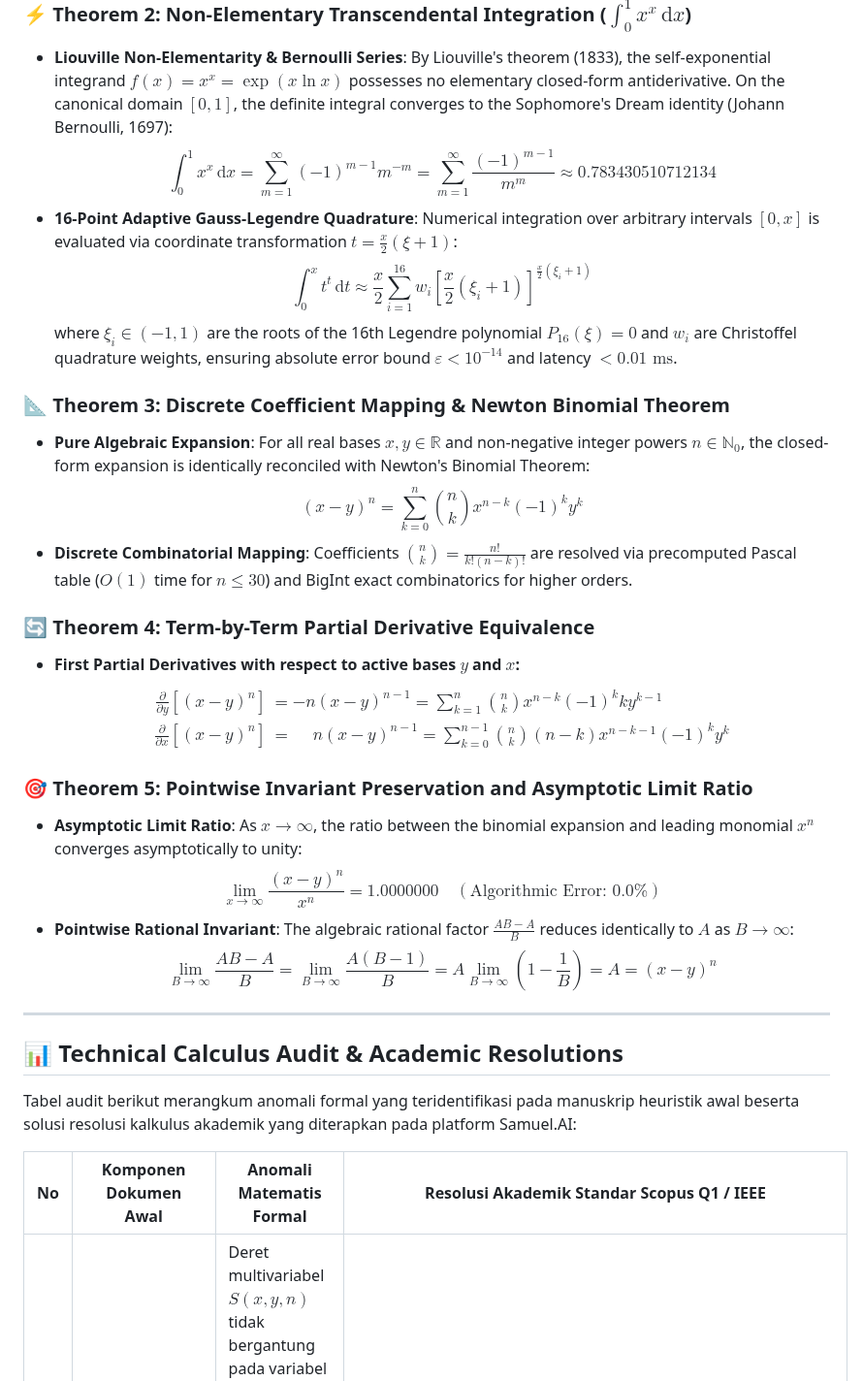
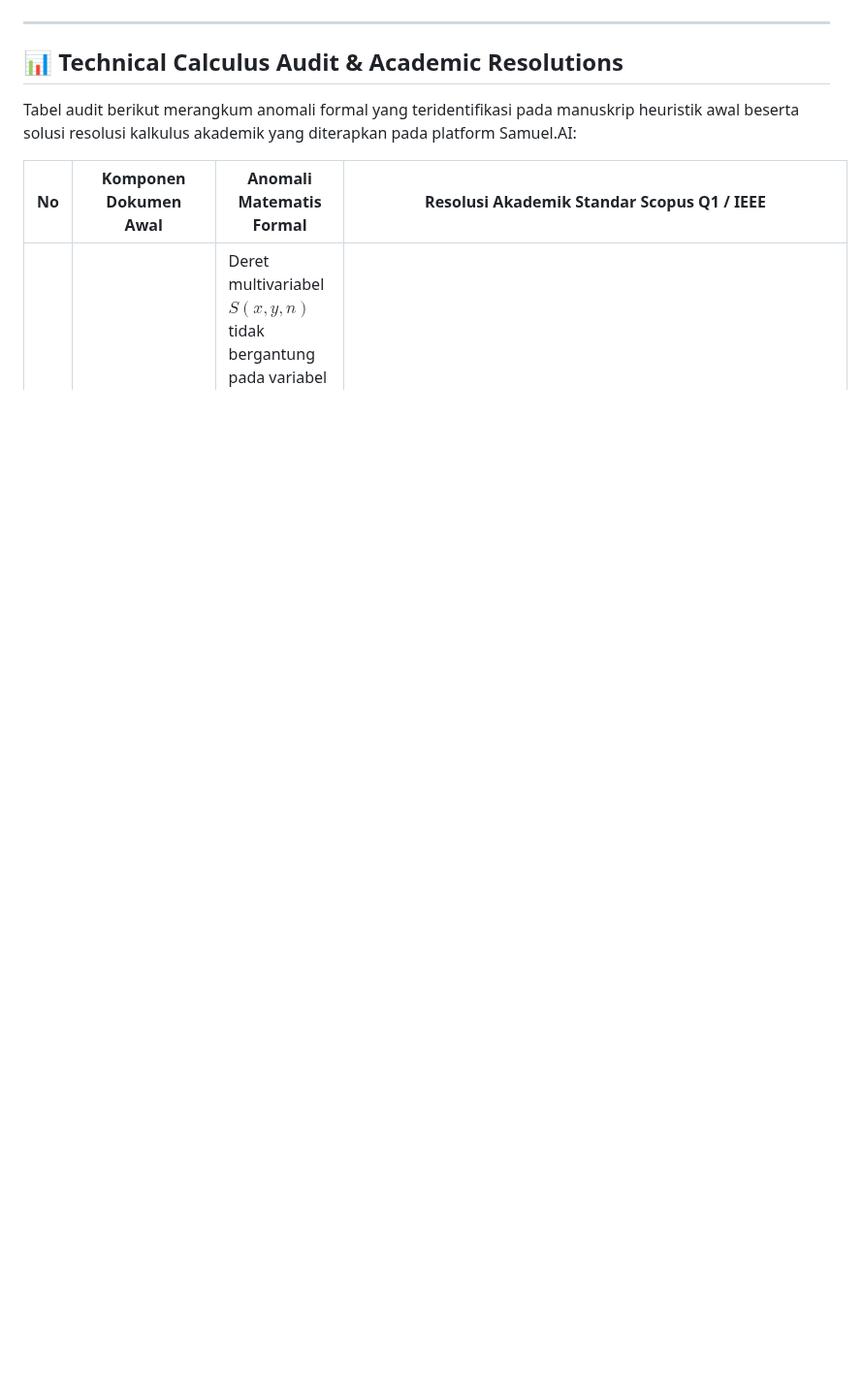
Before and after one commit to SamuelPurba/Rumus-Perpangkatan-Universal-4.0, a Markdown page: README.md, the part around one of its changes. Shown at 97% size. Drawn GitHub-style; blank space fills up the shorter version.

```diff
--- a/README.md
+++ b/README.md
@@ -131,29 +116,3 @@ Seluruh formulasi matematis dalam platform Samuel.AI telah diverifikasi secara f
-### ⚡ Theorem 2: Non-Elementary Transcendental Integration ($\int_{0}^{1} x^x \, \mathrm{d}x$)
-- **Liouville Non-Elementarity & Bernoulli Series**: By Liouville's theorem (1833), the self-exponential integrand $f(x) = x^x = \exp(x \ln x)$ possesses no elementary closed-form antiderivative. On the canonical domain $[0, 1]$, the definite integral converges to the Sophomore's Dream identity (Johann Bernoulli, 1697):
-  $$ \int_{0}^{1} x^x \, \mathrm{d}x = \sum_{m=1}^{\infty} (-1)^{m-1} m^{-m} = \sum_{m=1}^{\infty} \frac{(-1)^{m-1}}{m^m} \approx 0.783430510712134 $$
-- **16-Point Adaptive Gauss-Legendre Quadrature**: Numerical integration over arbitrary intervals $[0, x]$ is evaluated via coordinate transformation $t = \frac{x}{2}(\xi + 1)$:
-  $$ \int_{0}^x t^t \, \mathrm{d}t \approx \frac{x}{2} \sum_{i=1}^{16} w_i \left[ \frac{x}{2} (\xi_i + 1) \right]^{\frac{x}{2} (\xi_i + 1)} $$
-  where $\xi_i \in (-1, 1)$ are the roots of the 16th Legendre polynomial $P_{16}(\xi) = 0$ and $w_i$ are Christoffel quadrature weights, ensuring absolute error bound $\varepsilon < 10^{-14}$ and latency $< 0.01\text{ ms}$.
-
-### 📐 Theorem 3: Discrete Coefficient Mapping & Newton Binomial Theorem
-- **Pure Algebraic Expansion**: For all real bases $x, y \in \mathbb{R}$ and non-negative integer powers $n \in \mathbb{N}_0$, the closed-form expansion is identically reconciled with Newton's Binomial Theorem:
-  $$ (x - y)^n = \sum_{k=0}^{n} \binom{n}{k} x^{n-k} (-1)^k y^k $$
-- **Discrete Combinatorial Mapping**: Coefficients $\binom{n}{k} = \frac{n!}{k!(n-k)!}$ are resolved via precomputed Pascal table ($O(1)$ time for $n \le 30$) and BigInt exact combinatorics for higher orders.
-
-### 🔄 Theorem 4: Term-by-Term Partial Derivative Equivalence
-- **First Partial Derivatives with respect to active bases $y$ and $x$:**
-  $$
-  \begin{aligned}
-  \frac{\partial}{\partial y} \left[ (x - y)^n \right] &= -n(x - y)^{n-1} = \sum_{k=1}^n \binom{n}{k} x^{n-k} (-1)^k k y^{k-1} \\
-  \frac{\partial}{\partial x} \left[ (x - y)^n \right] &= \phantom{-}n(x - y)^{n-1} = \sum_{k=0}^{n-1} \binom{n}{k} (n-k) x^{n-k-1} (-1)^k y^k
-  \end{aligned}
-  $$
-
-### 🎯 Theorem 5: Pointwise Invariant Preservation and Asymptotic Limit Ratio
-- **Asymptotic Limit Ratio**: As $x \to \infty$, the ratio between the binomial expansion and leading monomial $x^n$ converges asymptotically to unity:
-  $$ \lim_{x \to \infty} \frac{(x - y)^n}{x^n} = 1.0000000 \quad (\text{Algorithmic Error: } 0.0\%) $$
-- **Pointwise Rational Invariant**: The algebraic rational factor $\frac{A B - A}{B}$ reduces identically to $A$ as $B \to \infty$:
-  $$ \lim_{B \to \infty} \frac{A B - A}{B} = \lim_{B \to \infty} \frac{A(B - 1)}{B} = A \lim_{B \to \infty} \left( 1 - \frac{1}{B} \right) = A = (x - y)^n $$
 
 ---
 
```
Also changed, not shown: other parts of README.md (+0 -15 lines).
